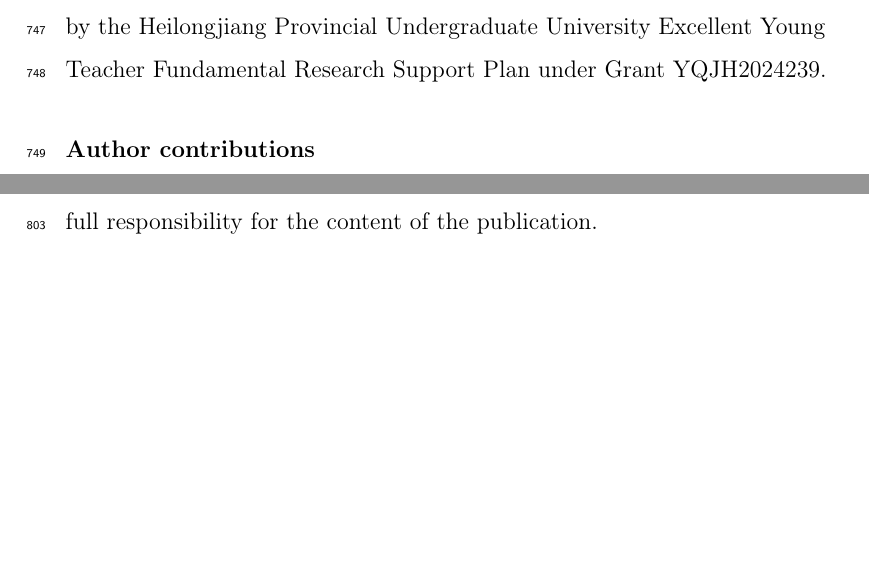
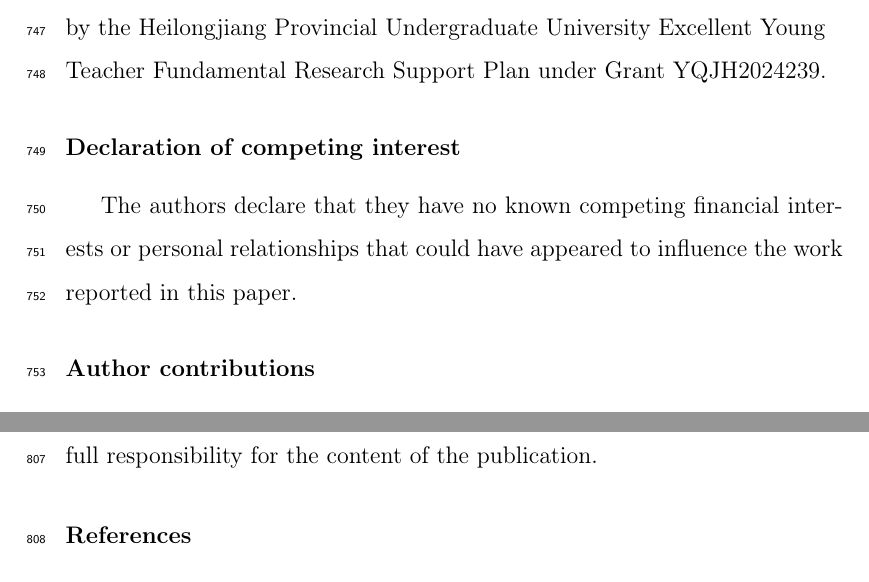
Before and after one commit to js110/Apaper, a LaTeX paper (paper_a/paper_a.tex): two parts of pages 43 and 45 of 51 before the commit and two parts of pages 43 and 47 of 51 after it, joined at a grey line, cut so that both start at the same text, the shorter picture padded with empty space. Compiled offline with pdfLaTeX.

Commit message:
Finalize competing interest declaration for JISA

```diff
--- a/paper_a/paper_a.tex
+++ b/paper_a/paper_a.tex
@@ -452,7 +452,8 @@ The contribution is therefore a privacy-preserving certification mechanism with
 This work was supported in part by the Heilongjiang Provincial University Teacher Scientific Research Business Fee under Grant 2018-KYYWF0941, in part by the Heilongjiang Provincial Natural Science Foundation Joint Fund Cultivation Project under Grant PL2024F002, in part by the National Foreign Expert Key Support Project under Grant D2O25O185, and in part by the Heilongjiang Provincial Undergraduate University Excellent Young Teacher Fundamental Research Support Plan under Grant YQJH2024239.
 
 \par\endgroup
-% Competing-interest statement intentionally omitted from the rendered draft until all authors confirm the factual declaration. Add the final JISA/Elsevier statement before submission.
+\section*{Declaration of competing interest}
+The authors declare that they have no known competing financial interests or personal relationships that could have appeared to influence the work reported in this paper.
 
 \section*{Author contributions}
 Lili He: Supervision. Sheng Jiang: Methodology, Software, Investigation. Linghui Lyu: Writing -- original draft. Lei Zhang: Supervision.
```
